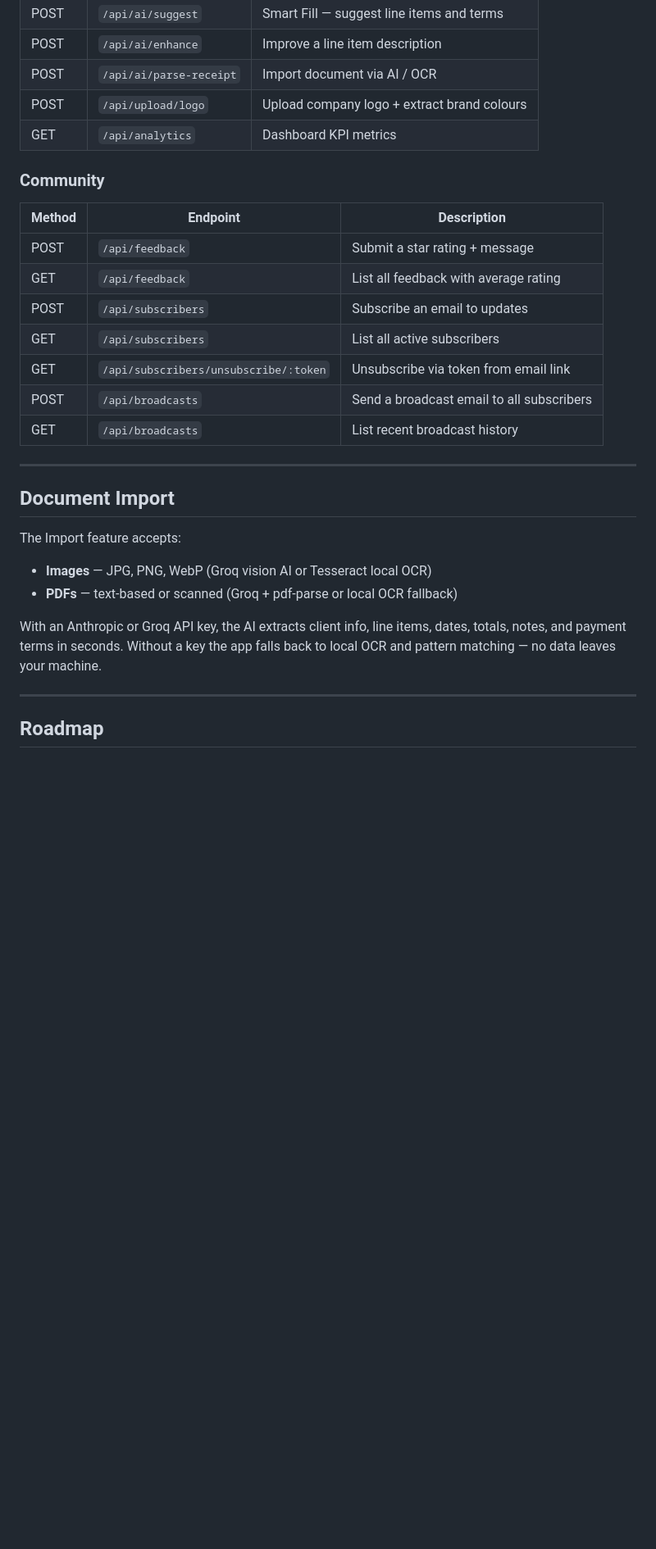
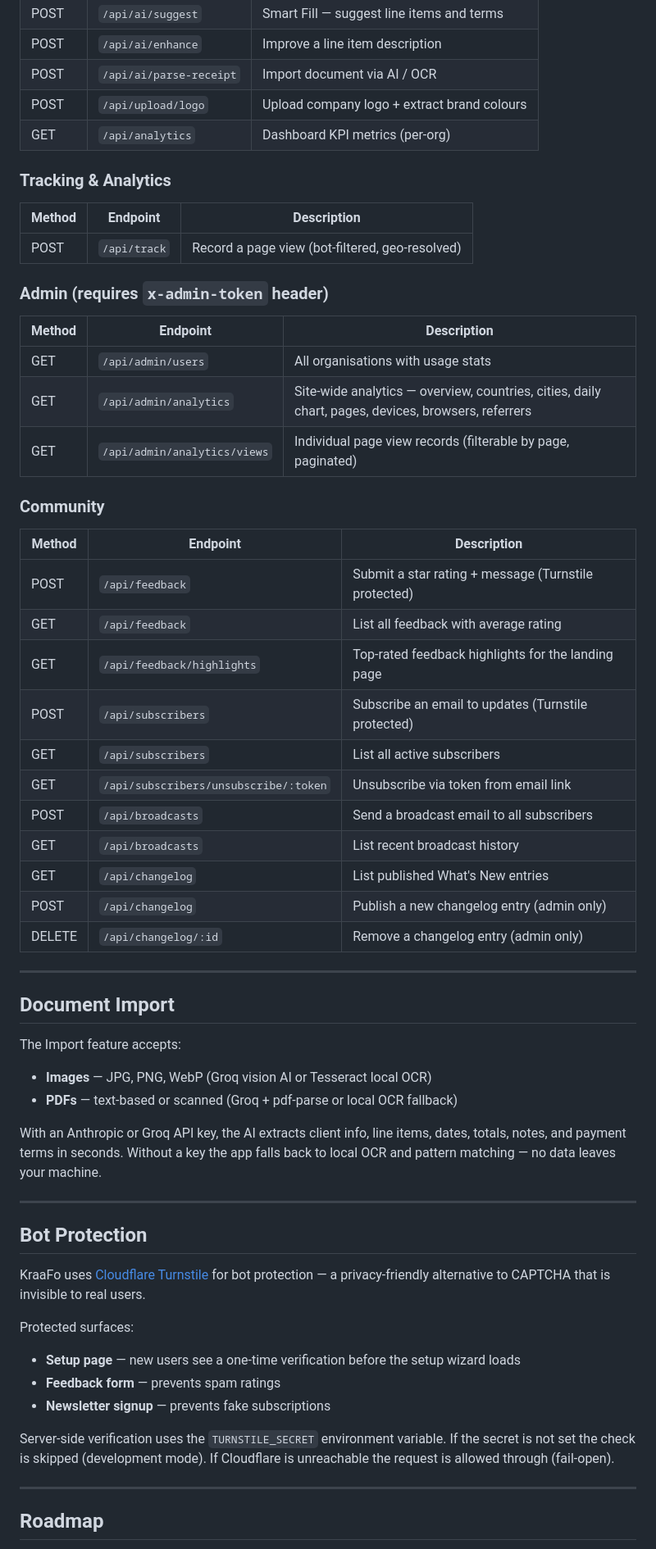
Before and after one commit to fredopoku/KraaFo, a Markdown page: README.md, the part around one of its changes. Shown at 82% size. GitHub-like rendering; blank space fills up the shorter version.

```diff
--- a/README.md
+++ b/README.md
@@ -287,19 +341,37 @@ KraaFo/
 | POST | `/api/ai/enhance` | Improve a line item description |
 | POST | `/api/ai/parse-receipt` | Import document via AI / OCR |
 | POST | `/api/upload/logo` | Upload company logo + extract brand colours |
-| GET | `/api/analytics` | Dashboard KPI metrics |
+| GET | `/api/analytics` | Dashboard KPI metrics (per-org) |
+
+### Tracking & Analytics
+
+| Method | Endpoint | Description |
+|---|---|---|
+| POST | `/api/track` | Record a page view (bot-filtered, geo-resolved) |
+
+### Admin (requires `x-admin-token` header)
+
+| Method | Endpoint | Description |
+|---|---|---|
+| GET | `/api/admin/users` | All organisations with usage stats |
+| GET | `/api/admin/analytics` | Site-wide analytics — overview, countries, cities, daily chart, pages, devices, browsers, referrers |
+| GET | `/api/admin/analytics/views` | Individual page view records (filterable by page, paginated) |
 
 ### Community
 
 | Method | Endpoint | Description |
 |---|---|---|
-| POST | `/api/feedback` | Submit a star rating + message |
+| POST | `/api/feedback` | Submit a star rating + message (Turnstile protected) |
 | GET | `/api/feedback` | List all feedback with average rating |
-| POST | `/api/subscribers` | Subscribe an email to updates |
+| GET | `/api/feedback/highlights` | Top-rated feedback highlights for the landing page |
+| POST | `/api/subscribers` | Subscribe an email to updates (Turnstile protected) |
 | GET | `/api/subscribers` | List all active subscribers |
 | GET | `/api/subscribers/unsubscribe/:token` | Unsubscribe via token from email link |
 | POST | `/api/broadcasts` | Send a broadcast email to all subscribers |
 | GET | `/api/broadcasts` | List recent broadcast history |
+| GET | `/api/changelog` | List published What's New entries |
+| POST | `/api/changelog` | Publish a new changelog entry (admin only) |
+| DELETE | `/api/changelog/:id` | Remove a changelog entry (admin only) |
 
 ---
 
@@ -314,6 +386,19 @@ With an Anthropic or Groq API key, the AI extracts client info, line items, date
 
 ---
 
+## Bot Protection
+
+KraaFo uses [Cloudflare Turnstile](https://www.cloudflare.com/products/turnstile/) for bot protection — a privacy-friendly alternative to CAPTCHA that is invisible to real users.
+
+Protected surfaces:
+- **Setup page** — new users see a one-time verification before the setup wizard loads
+- **Feedback form** — prevents spam ratings
+- **Newsletter signup** — prevents fake subscriptions
+
+Server-side verification uses the `TURNSTILE_SECRET` environment variable. If the secret is not set the check is skipped (development mode). If Cloudflare is unreachable the request is allowed through (fail-open).
+
+---
+
 ## Roadmap
 
 - [x] Invoice, Receipt & Quote builder
```
Also changed, not shown: other parts of README.md (+88 -31 lines).
